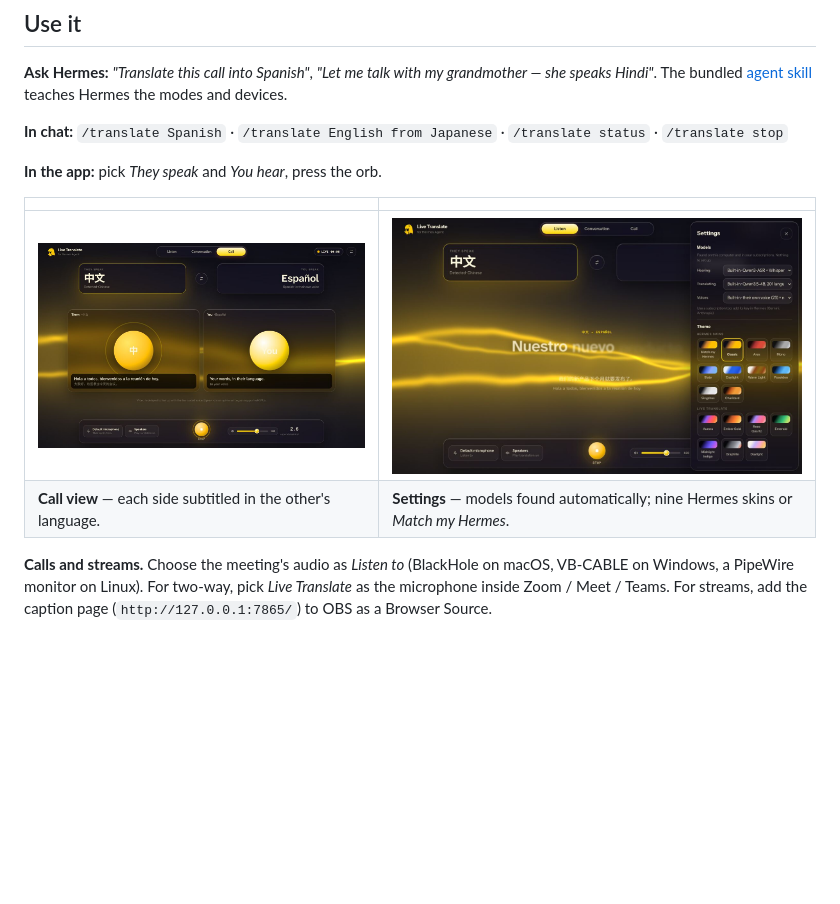
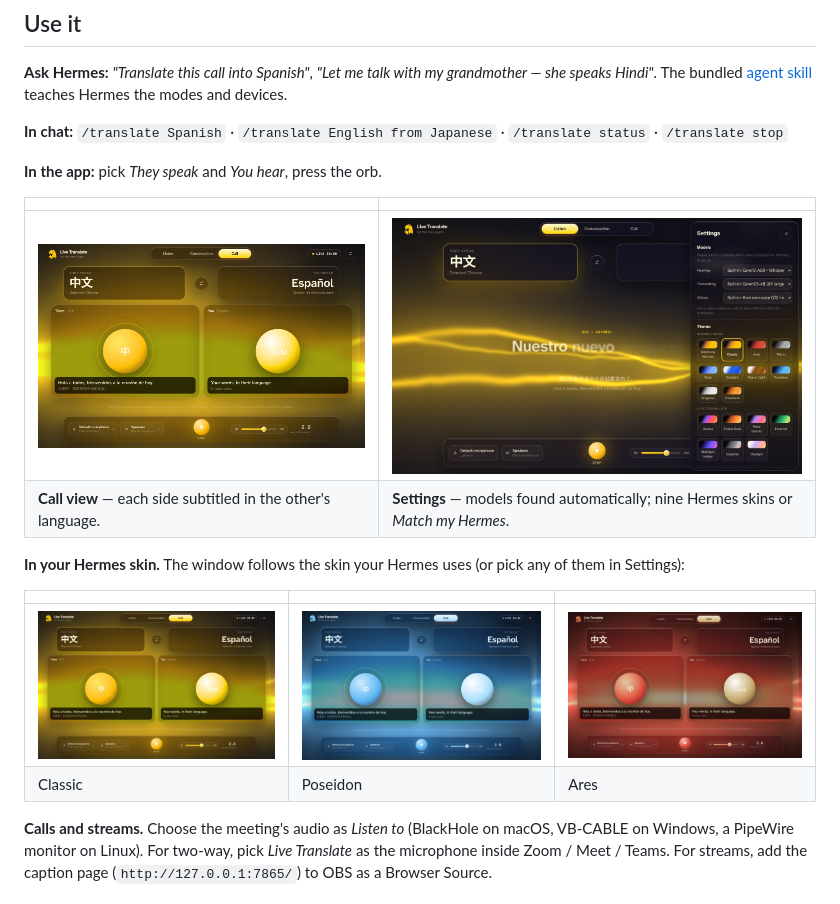
Before and after one commit to WestWaters/hermes-live-translator, a Markdown page: README.md, the part around the change. Rendered like a GitHub page; pictures changed too: docs/media/call.jpg, docs/media/hermes-ares.jpg (added), docs/media/hermes-classic.jpg (added); blank space fills up the shorter version.

Commit message:
Window: drop the video/lip-sync note (not a feature); Hermes skin screenshots in the README

```diff
--- a/README.md
+++ b/README.md
@@ -62,6 +62,13 @@ The bundled [agent skill](skills/live-translate/SKILL.md) teaches Hermes the mod
 |---|---|
 | <img src="docs/media/call.jpg" alt="Call view: two participants with live subtitles under each" width="420"> | <img src="docs/media/settings.jpg" alt="Settings: models found on this computer and in your subscriptions, and themes" width="420"> |
 | **Call view** — each side subtitled in the other's language. | **Settings** — models found automatically; nine Hermes skins or *Match my Hermes*. |
+
+**In your Hermes skin.** The window follows the skin your Hermes uses (or pick any of them in Settings):
+
+| | | |
+|---|---|---|
+| <img src="docs/media/hermes-classic.jpg" alt="Live Translate call view in the Hermes Classic skin" width="280"> | <img src="docs/media/hermes-poseidon.jpg" alt="Live Translate call view in the Hermes Poseidon skin, live captions" width="280"> | <img src="docs/media/hermes-ares.jpg" alt="Live Translate call view in the Hermes Ares skin, live captions" width="280"> |
+| Classic | Poseidon | Ares |
 
 **Calls and streams.** Choose the meeting's audio as *Listen to* (BlackHole on macOS, VB-CABLE on Windows,
 a PipeWire monitor on Linux). For two-way, pick *Live Translate* as the microphone inside Zoom / Meet / Teams.
```
Also changed, not shown: 1 other file.
